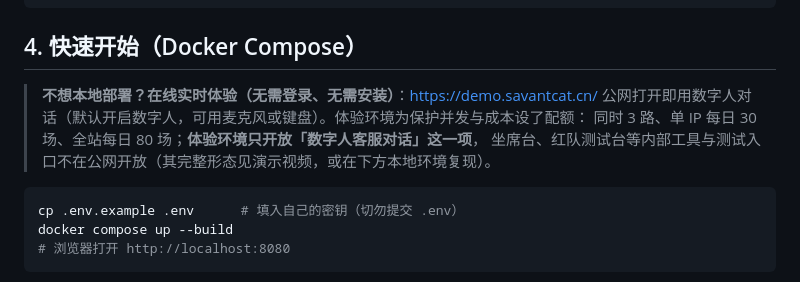
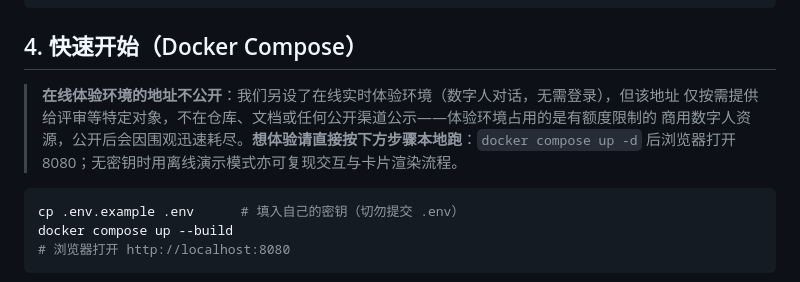
Before and after one commit to savantcat/kb-embodied-agent, a Markdown page: README.md, the part around the change. GitHub-like rendering.

Commit message:
docs: 撤回公开渠道的在线体验地址（改为仅按需提供给评审，不在仓库/文档公示）

````diff
--- a/README.md
+++ b/README.md
@@ -44,10 +44,10 @@ docs/             参赛材料（介绍文档大纲、不可替代性论证、
 
 ## 4. 快速开始（Docker Compose）
 
-> **不想本地部署？在线实时体验（无需登录、无需安装）**：<https://demo.savantcat.cn/>
-> 公网打开即用数字人对话（默认开启数字人，可用麦克风或键盘）。体验环境为保护并发与成本设了配额：
-> 同时 3 路、单 IP 每日 30 场、全站每日 80 场；**体验环境只开放「数字人客服对话」这一项**，
-> 坐席台、红队测试台等内部工具与测试入口不在公网开放（其完整形态见演示视频，或在下方本地环境复现）。
+> **在线体验环境的地址不公开**：我们另设了在线实时体验环境（数字人对话，无需登录），但该地址
+> 仅按需提供给评审等特定对象，不在仓库、文档或任何公开渠道公示——体验环境占用的是有额度限制的
+> 商用数字人资源，公开后会因围观迅速耗尽。**想体验请直接按下方步骤本地跑**：`docker compose up -d`
+> 后浏览器打开 8080；无密钥时用离线演示模式亦可复现交互与卡片渲染流程。
 
 ```bash
 cp .env.example .env      # 填入自己的密钥（切勿提交 .env）
````
